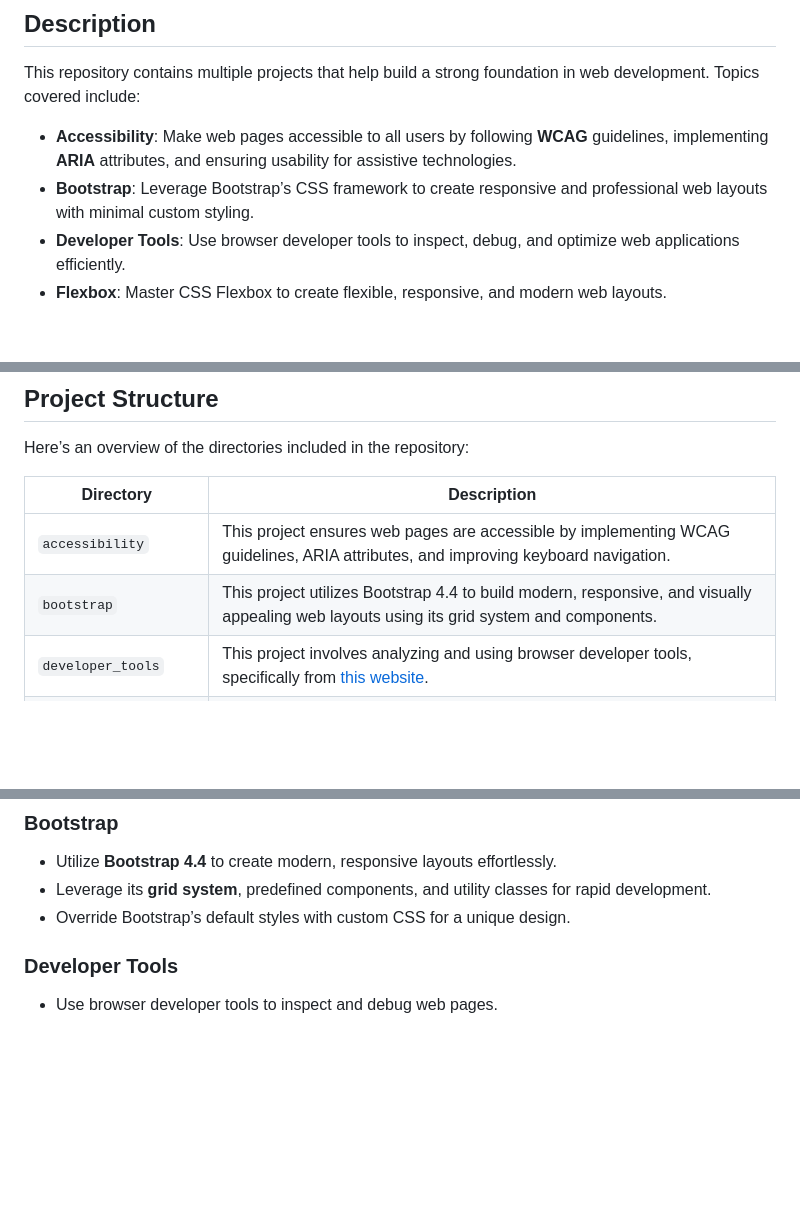
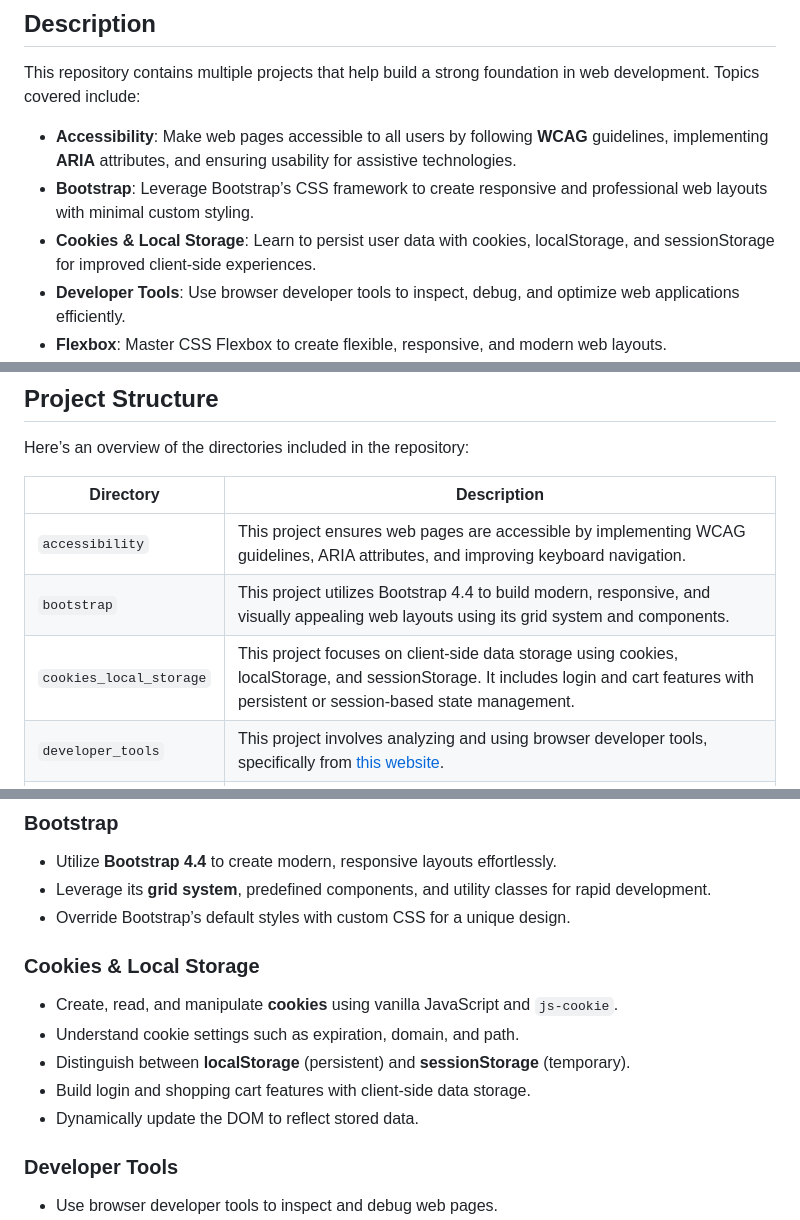
Before and after one commit to clementroume/holbertonschool-web_front_end, a Markdown page: README.md, 3 parts joined by grey strips. Rendered like a GitHub page; blank space fills up the shorter version.

```diff
--- a/README.md
+++ b/README.md
@@ -20,6 +20,7 @@ This repository contains multiple projects that help build a strong foundation i
 
 - **Accessibility**: Make web pages accessible to all users by following **WCAG** guidelines, implementing **ARIA** attributes, and ensuring usability for assistive technologies.
 - **Bootstrap**: Leverage Bootstrap’s CSS framework to create responsive and professional web layouts with minimal custom styling.
+- **Cookies & Local Storage**: Learn to persist user data with cookies, localStorage, and sessionStorage for improved client-side experiences.
 - **Developer Tools**: Use browser developer tools to inspect, debug, and optimize web applications efficiently.
 - **Flexbox**: Master CSS Flexbox to create flexible, responsive, and modern web layouts.
 - **Forms**: Learn to create accessible, functional, and user-friendly HTML5 forms, along with styling techniques.
@@ -40,6 +41,7 @@ Here’s an overview of the directories included in the repository:
 | --------------------- | -------------------------------------------------------------------------------------------------------------------------------------------------------------------------------- |
 | `accessibility`       | This project ensures web pages are accessible by implementing WCAG guidelines, ARIA attributes, and improving keyboard navigation.                                               |
 | `bootstrap`           | This project utilizes Bootstrap 4.4 to build modern, responsive, and visually appealing web layouts using its grid system and components.                                        |
+| `cookies_local_storage` | This project focuses on client-side data storage using cookies, localStorage, and sessionStorage. It includes login and cart features with persistent or session-based state management. |
 | `developer_tools`     | This project involves analyzing and using browser developer tools, specifically from [this website](https://dev-tools.hbtn.info/).                                               |
 | `flexbox`             | This project focuses on mastering the CSS Flexbox layout model to create responsive and flexible web designs.                                                                    |
 | `forms`               | This project explores creating, styling, and validating HTML5 forms to build user-friendly and accessible interfaces.                                                            |
@@ -65,6 +67,14 @@ By the end of this repository, the following concepts should be clearly understo
 - Utilize **Bootstrap 4.4** to create modern, responsive layouts effortlessly.
 - Leverage its **grid system**, predefined components, and utility classes for rapid development.
 - Override Bootstrap’s default styles with custom CSS for a unique design.
+
+### **Cookies & Local Storage**
+
+- Create, read, and manipulate **cookies** using vanilla JavaScript and `js-cookie`.
+- Understand cookie settings such as expiration, domain, and path.
+- Distinguish between **localStorage** (persistent) and **sessionStorage** (temporary).
+- Build login and shopping cart features with client-side data storage.
+- Dynamically update the DOM to reflect stored data.
 
 ### **Developer Tools**
 
```
